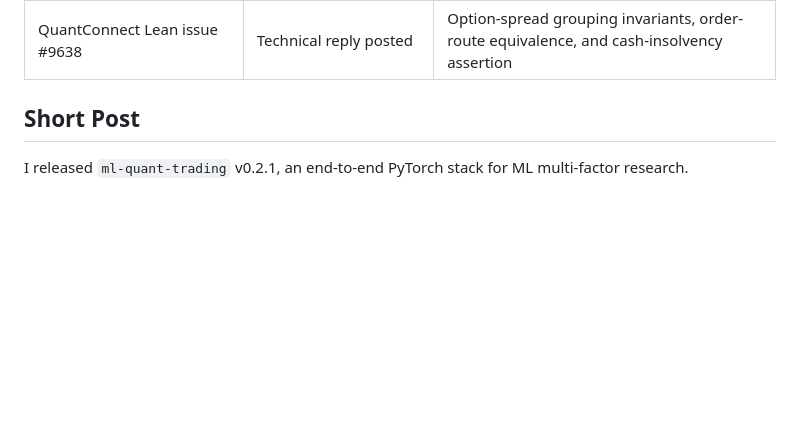
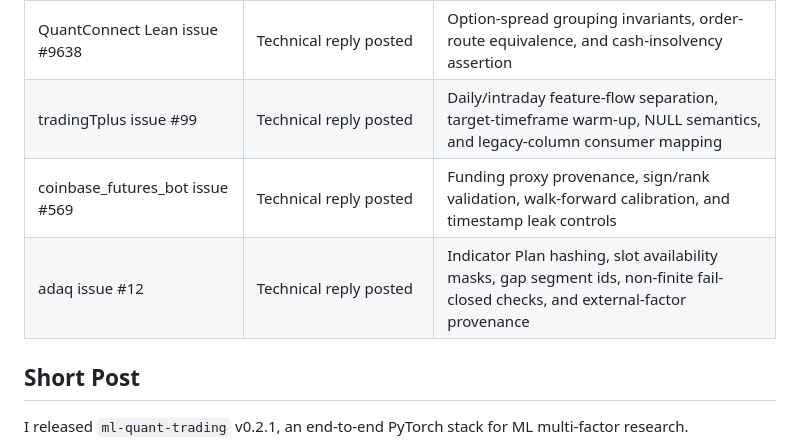
Before and after one commit to initial-d/ml-quant-trading, a Markdown page: docs/community_outreach.md, the part around the change. GitHub-like rendering; blank space fills up the shorter version.

Commit message:
docs: record feature-contract outreach

```diff
--- a/docs/community_outreach.md
+++ b/docs/community_outreach.md
@@ -97,6 +97,9 @@ when the thread context makes the project genuinely useful.
 | mars-research-assistant issue #103 | Technical reply posted | Explicit data-source selection, OHLCV quality gates, partial-bar rejection, and chart provenance |
 | noctis issue #142 | Technical reply posted | Reporting-only metrics boundary, PSR/DSR inputs, benchmark roster freeze, and null metric handling |
 | QuantConnect Lean issue #9638 | Technical reply posted | Option-spread grouping invariants, order-route equivalence, and cash-insolvency assertion |
+| tradingTplus issue #99 | Technical reply posted | Daily/intraday feature-flow separation, target-timeframe warm-up, NULL semantics, and legacy-column consumer mapping |
+| coinbase_futures_bot issue #569 | Technical reply posted | Funding proxy provenance, sign/rank validation, walk-forward calibration, and timestamp leak controls |
+| adaq issue #12 | Technical reply posted | Indicator Plan hashing, slot availability masks, gap segment ids, non-finite fail-closed checks, and external-factor provenance |
 
 ## Short Post
 
```
